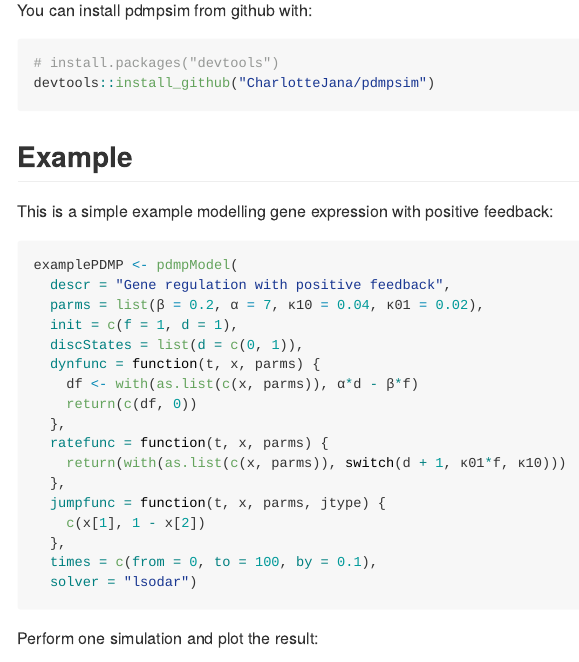
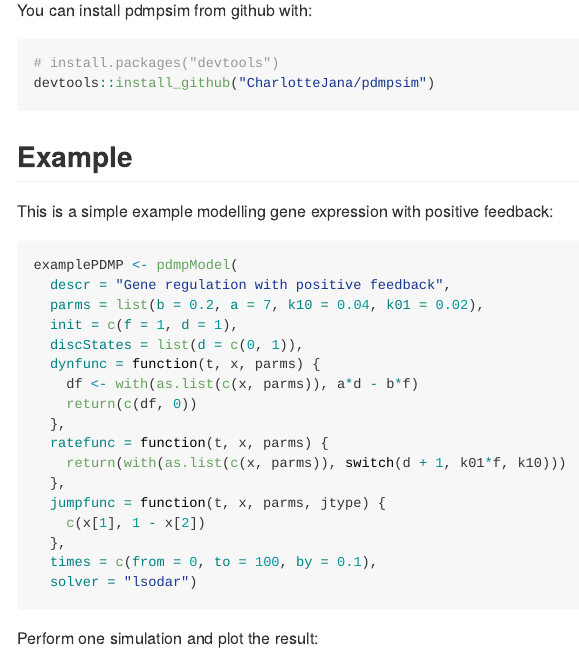
Before and after one commit to CharlotteJana/pdmpsim, an R Markdown document (README.Rmd): the page in a window 1100 px wide, from 500 px down. Rendered offline with R 4.5, knitr and Pandoc, with nearby package versions.

Commit message:
small redraft of documentation

````diff
--- a/README.Rmd
+++ b/README.Rmd
@@ -48,15 +48,15 @@ This is a simple example modelling gene expression with positive feedback:
 ```{r eval = FALSE}
 examplePDMP <- pdmpModel(
   descr = "Gene regulation with positive feedback",
-  parms = list(β = 0.2, α = 7, κ10 = 0.04, κ01 = 0.02),
+  parms = list(b = 0.2, a = 7, k10 = 0.04, k01 = 0.02),
   init = c(f = 1, d = 1),
   discStates = list(d = c(0, 1)),
   dynfunc = function(t, x, parms) {
-    df <- with(as.list(c(x, parms)), α*d - β*f)
+    df <- with(as.list(c(x, parms)), a*d - b*f)
     return(c(df, 0))
   },
   ratefunc = function(t, x, parms) {
-    return(with(as.list(c(x, parms)), switch(d + 1, κ01*f, κ10)))
+    return(with(as.list(c(x, parms)), switch(d + 1, k01*f, k10)))
   },
   jumpfunc = function(t, x, parms, jtype) {
     c(x[1], 1 - x[2])
````
Also changed, not shown: R/msCsv.R (+2 -2 lines), 1 other file.
